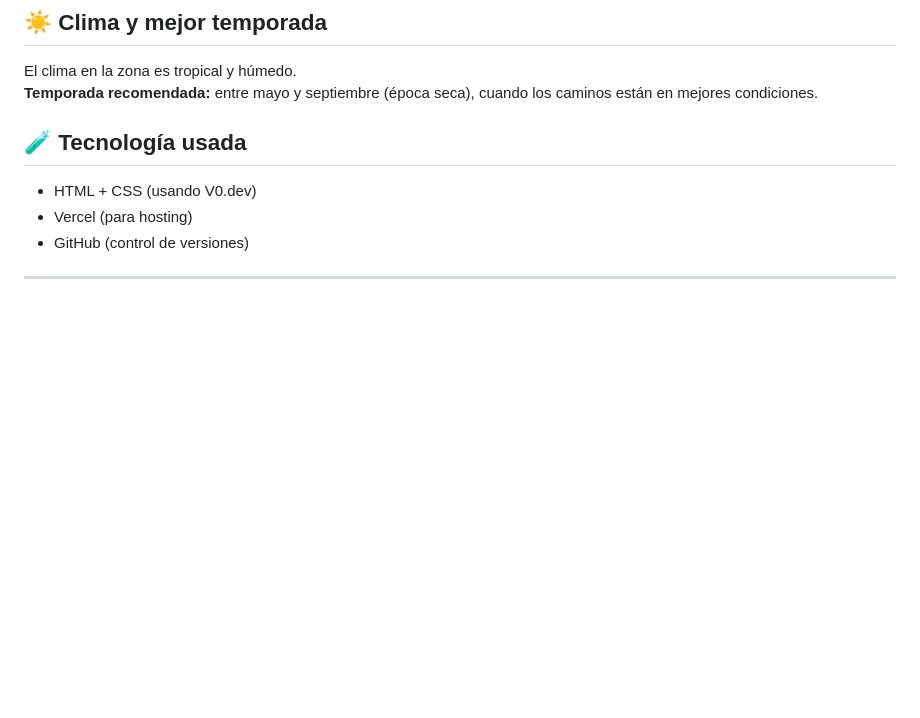
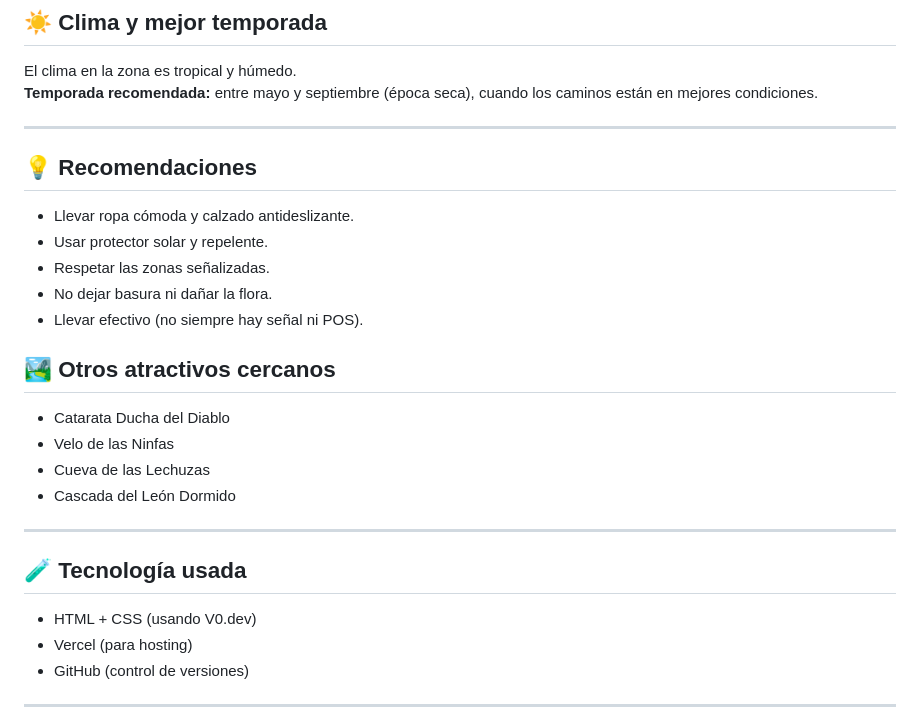
Before and after one commit to v1kktorv22-bit/canto-de-las-cataratas-, a Markdown page: README.md, the part around the change. Drawn GitHub-style; blank space fills up the shorter version.

```diff
--- a/README.md
+++ b/README.md
@@ -66,6 +66,24 @@ Cuenta la tradición que dos jóvenes enamorados vivían en tiempos antiguos. El
 El clima en la zona es tropical y húmedo.
 **Temporada recomendada:** entre mayo y septiembre (época seca), cuando los caminos están en mejores condiciones.
 
+---
+
+## 💡 Recomendaciones
+
+- Llevar ropa cómoda y calzado antideslizante.
+- Usar protector solar y repelente.
+- Respetar las zonas señalizadas.
+- No dejar basura ni dañar la flora.
+- Llevar efectivo (no siempre hay señal ni POS).
+
+## 🏞️ Otros atractivos cercanos
+
+- Catarata Ducha del Diablo
+- Velo de las Ninfas
+- Cueva de las Lechuzas
+- Cascada del León Dormido
+
+---
 
 ## 🧪 Tecnología usada
 
```
